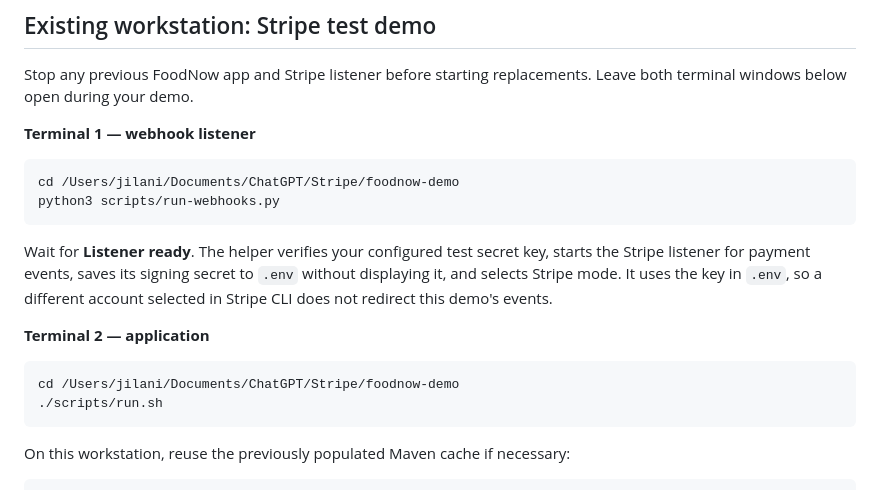
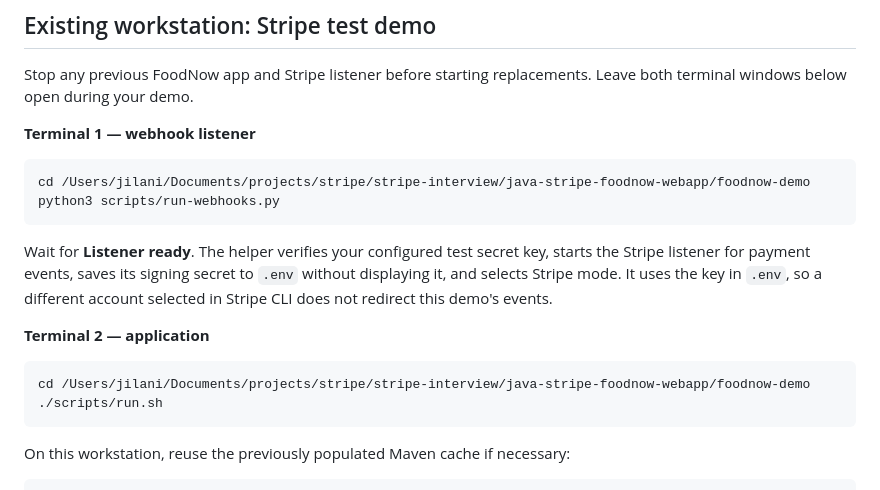
Before and after one commit to jilani-syed/java-stripe-foodnow-webapp, a Markdown page: foodnow-demo/docs/RUN-AGAIN.md, the part around the change. GitHub-like rendering.

Commit message:
Document relocated workspace and add repository setup links

````diff
--- a/foodnow-demo/docs/RUN-AGAIN.md
+++ b/foodnow-demo/docs/RUN-AGAIN.md
@@ -9,7 +9,7 @@ Stop any previous FoodNow app and Stripe listener before starting replacements.
 **Terminal 1 — webhook listener**
 
 ```sh
-cd /Users/jilani/Documents/ChatGPT/Stripe/foodnow-demo
+cd /Users/jilani/Documents/projects/stripe/stripe-interview/java-stripe-foodnow-webapp/foodnow-demo
 python3 scripts/run-webhooks.py
 ```
 
@@ -18,7 +18,7 @@ Wait for **Listener ready**. The helper verifies your configured test secret key
 **Terminal 2 — application**
 
 ```sh
-cd /Users/jilani/Documents/ChatGPT/Stripe/foodnow-demo
+cd /Users/jilani/Documents/projects/stripe/stripe-interview/java-stripe-foodnow-webapp/foodnow-demo
 ./scripts/run.sh
 ```
 
````
Also changed, not shown: README.md (added, +13 -0 lines).
